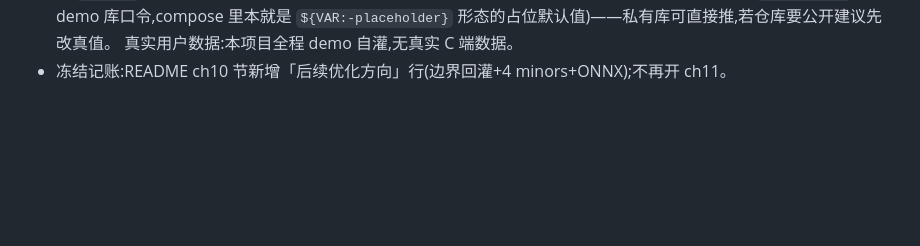
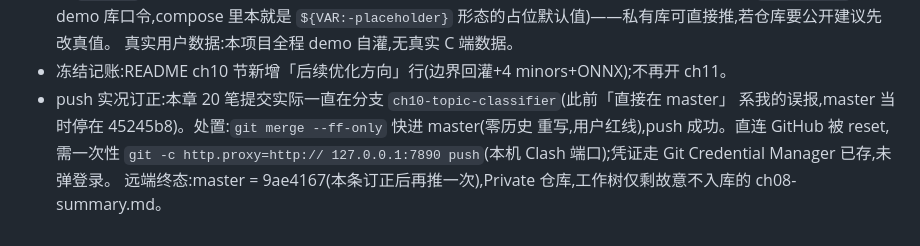
Before and after one commit to ChenxiaoHao/MewHelp, a Markdown page: dev-notes/ch10.md, the part around the change. GitHub-like rendering; blank space fills up the shorter version.

Commit message:
docs(ch10-close): push 实况订正——ch10 一直在特性分支,ff-merge 入 master 后推送(直连 reset 走 7890 一次性代理)

```diff
--- a/dev-notes/ch10.md
+++ b/dev-notes/ch10.md
@@ -186,3 +186,9 @@ label-组合分层+孤例桶轮转;同义词替换+前缀模板只扩 train,标
   `${VAR:-placeholder}` 形态的占位默认值)——私有库可直接推,若仓库要公开建议先改真值。
   真实用户数据:本项目全程 demo 自灌,无真实 C 端数据。
 - 冻结记账:README ch10 节新增「后续优化方向」行(边界回灌+4 minors+ONNX);不再开 ch11。
+- push 实况订正:本章 20 笔提交实际一直在分支 `ch10-topic-classifier`(此前「直接在 master」
+  系我的误报,master 当时停在 45245b8)。处置:`git merge --ff-only` 快进 master(零历史
+  重写,用户红线),push 成功。直连 GitHub 被 reset,需一次性 `git -c http.proxy=http://
+  127.0.0.1:7890 push`(本机 Clash 端口);凭证走 Git Credential Manager 已存,未弹登录。
+  远端终态:master = 9ae4167(本条订正后再推一次),Private 仓库,工作树仅剩故意不入库的
+  ch08-summary.md。
```
